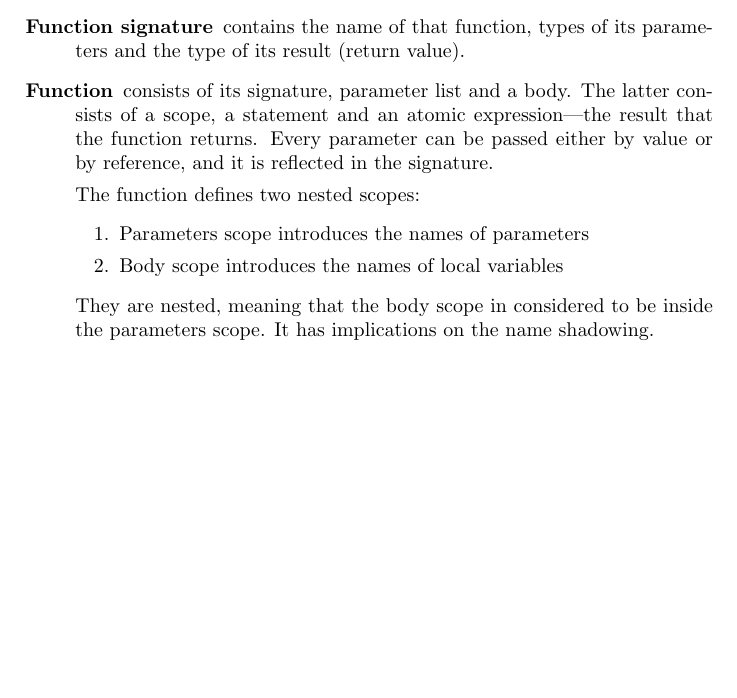
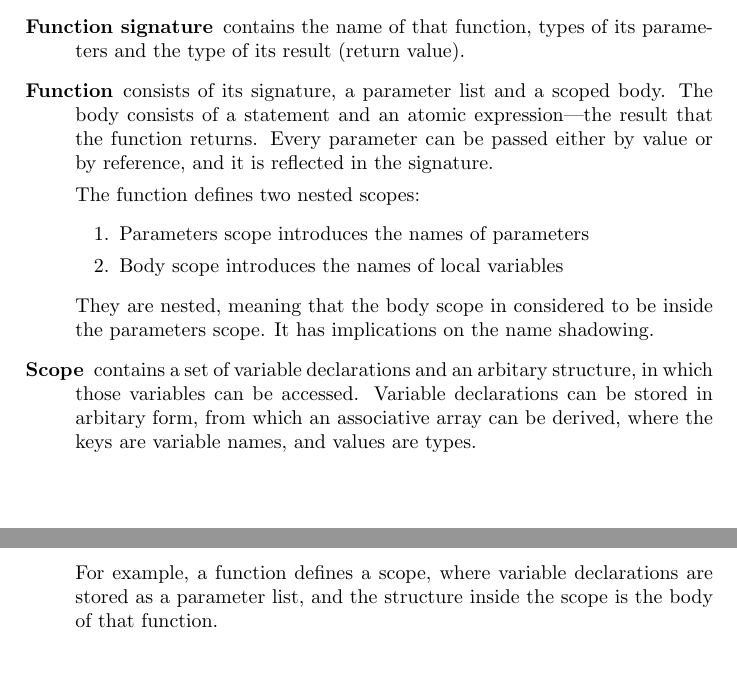
Before and after one commit to int-index/kalium, a LaTeX document (docs/sir.tex): part of the page before the commit and two parts of pages 1 and 2 of 2 after it, the two joined at a grey line, cut so that both start at the same text, the shorter picture padded with empty space. Compiled offline with pdfLaTeX.

Commit message:
Generalize the definition of a scope

```diff
--- a/docs/sir.tex
+++ b/docs/sir.tex
@@ -32,10 +32,10 @@ signature is ill-formed.
 \item [Function signature] contains the name of that function, types of its
 parameters and the type of its result (return value).
 
-\item [Function] consists of its signature, parameter list and a body. The
-latter consists of a scope, a statement and an atomic expression---the result
-that the function returns. Every parameter can be passed either by value or by
-reference, and it is reflected in the signature.
+\item [Function] consists of its signature, a parameter list and a scoped body.
+The body consists of a statement and an atomic expression---the result that the
+function returns. Every parameter can be passed either by value or by reference,
+and it is reflected in the signature.
 
 The function defines two nested scopes:
 \begin {enumerate}
@@ -46,6 +46,14 @@ The function defines two nested scopes:
 They are nested, meaning that the body scope in considered to be inside the
 parameters scope. It has implications on the name shadowing.
 
+\item [Scope] contains a set of variable declarations and an arbitary structure,
+in which those variables can be accessed. Variable declarations can be stored in
+arbitary form, from which an associative array can be derived, where the keys
+are variable names, and values are types.
+
+For example, a function defines a scope, where variable declarations are
+stored as a parameter list, and the structure inside the scope is the body
+of that function.
 
 \end {description}
 
```
Also changed, not shown: 7 other files.
